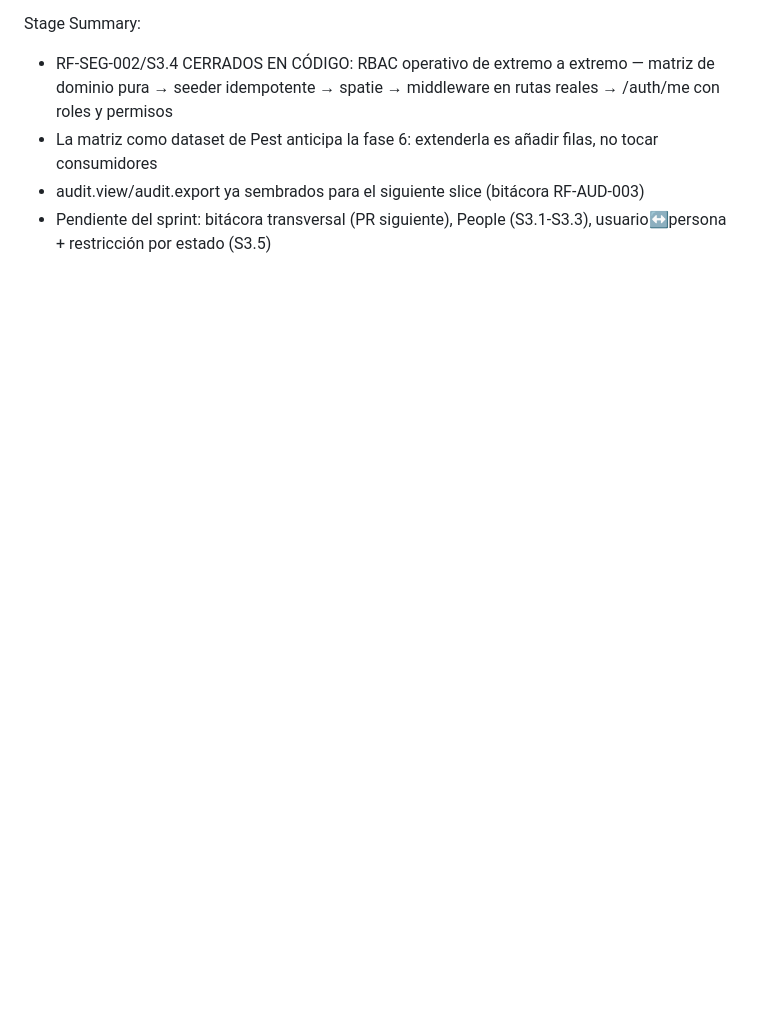
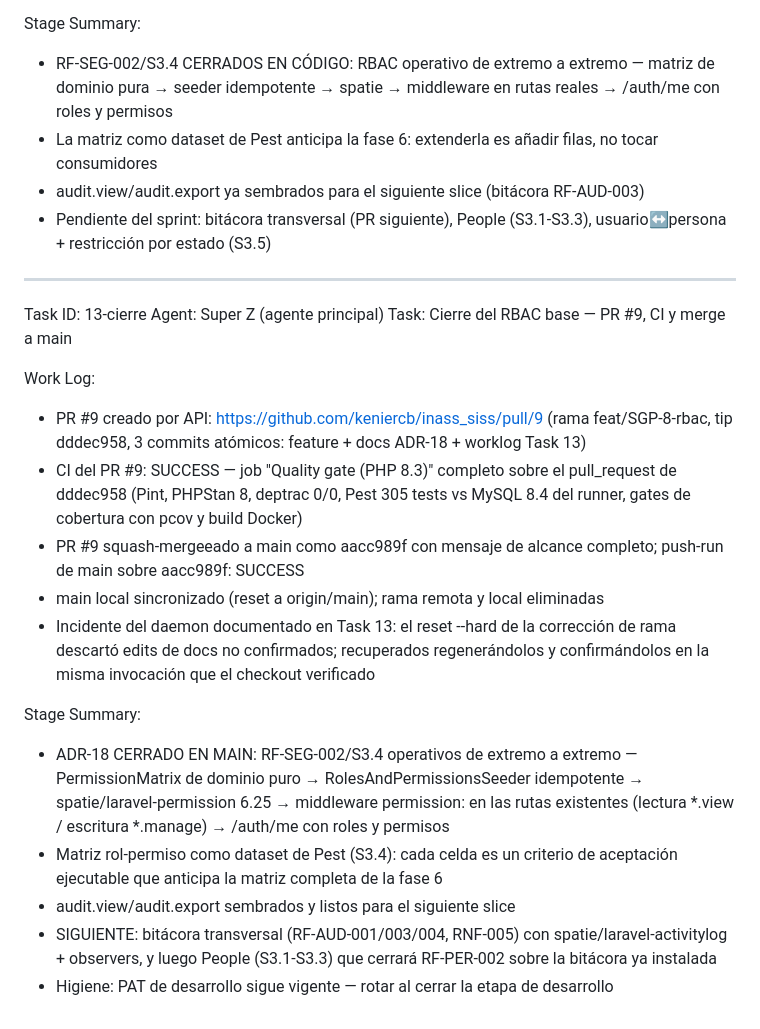
Before and after one commit to keniercb/inass_siss, a Markdown page: worklog.md, the part around the change. GitHub-like rendering; blank space fills up the shorter version.

Commit message:
docs(worklog): RBAC base cerrado — PR #9 mergeeado (aacc989f), CI verde, Sprint 3 parte 1 completa

```diff
--- a/worklog.md
+++ b/worklog.md
@@ -406,3 +406,22 @@ Stage Summary:
 - La matriz como dataset de Pest anticipa la fase 6: extenderla es añadir filas, no tocar consumidores
 - audit.view/audit.export ya sembrados para el siguiente slice (bitácora RF-AUD-003)
 - Pendiente del sprint: bitácora transversal (PR siguiente), People (S3.1-S3.3), usuario↔persona + restricción por estado (S3.5)
+
+---
+Task ID: 13-cierre
+Agent: Super Z (agente principal)
+Task: Cierre del RBAC base — PR #9, CI y merge a main
+
+Work Log:
+- PR #9 creado por API: https://github.com/keniercb/inass_siss/pull/9 (rama feat/SGP-8-rbac, tip dddec958, 3 commits atómicos: feature + docs ADR-18 + worklog Task 13)
+- CI del PR #9: SUCCESS — job "Quality gate (PHP 8.3)" completo sobre el pull_request de dddec958 (Pint, PHPStan 8, deptrac 0/0, Pest 305 tests vs MySQL 8.4 del runner, gates de cobertura con pcov y build Docker)
+- PR #9 squash-mergeeado a main como aacc989f con mensaje de alcance completo; push-run de main sobre aacc989f: SUCCESS
+- main local sincronizado (reset a origin/main); rama remota y local eliminadas
+- Incidente del daemon documentado en Task 13: el reset --hard de la corrección de rama descartó edits de docs no confirmados; recuperados regenerándolos y confirmándolos en la misma invocación que el checkout verificado
+
+Stage Summary:
+- ADR-18 CERRADO EN MAIN: RF-SEG-002/S3.4 operativos de extremo a extremo — PermissionMatrix de dominio puro → RolesAndPermissionsSeeder idempotente → spatie/laravel-permission 6.25 → middleware permission: en las rutas existentes (lectura *.view / escritura *.manage) → /auth/me con roles y permisos
+- Matriz rol-permiso como dataset de Pest (S3.4): cada celda es un criterio de aceptación ejecutable que anticipa la matriz completa de la fase 6
+- audit.view/audit.export sembrados y listos para el siguiente slice
+- SIGUIENTE: bitácora transversal (RF-AUD-001/003/004, RNF-005) con spatie/laravel-activitylog + observers, y luego People (S3.1-S3.3) que cerrará RF-PER-002 sobre la bitácora ya instalada
+- Higiene: PAT de desarrollo sigue vigente — rotar al cerrar la etapa de desarrollo
```
